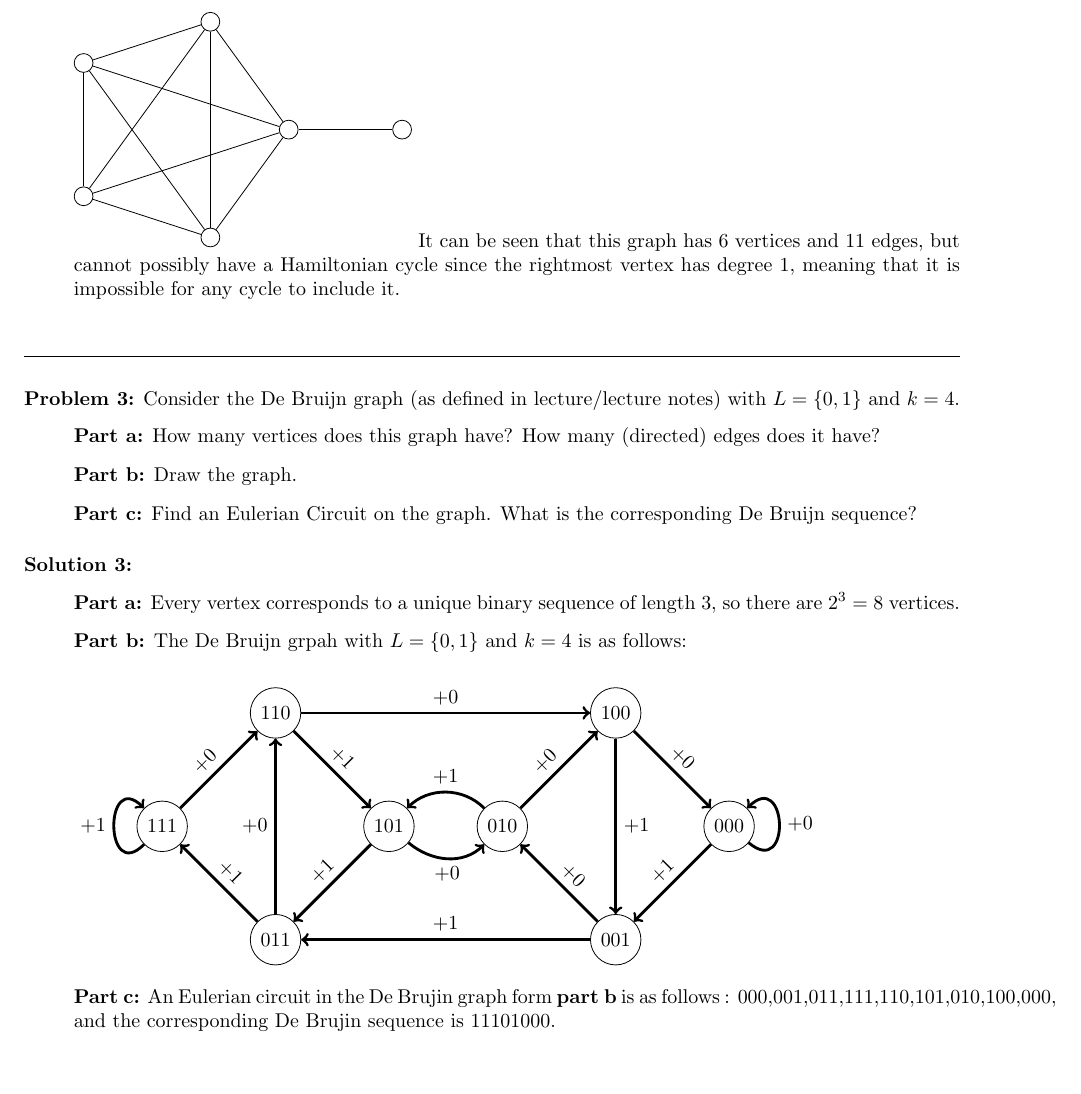
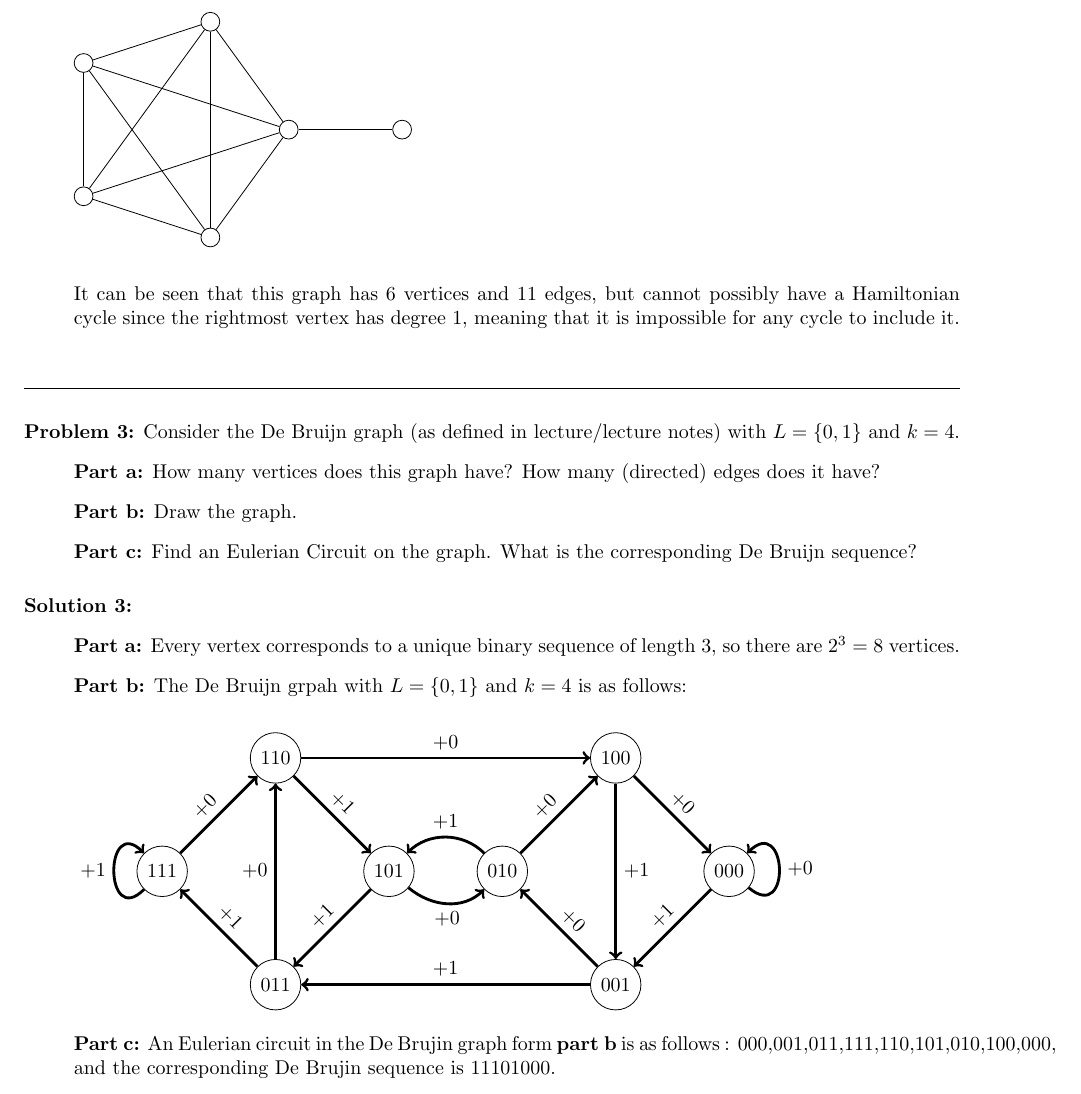
Before and after one commit to Poly1581/MATH126HW3, a LaTeX problem sheet (hw3.tex): part of page 2 of 4, cut so that both start at the same text. Compiled offline with pdfLaTeX.

Commit message:
Adjusted vertical spacing after graphs

```diff
--- a/hw3.tex
+++ b/hw3.tex
@@ -61,6 +61,7 @@ Under what conditions on l and m does $K_{l,r}$ have a Hamiltonian cycle? (In pa
 		\path (c) edge (d) edge (e);
 		\path (d) edge (e);
 	\end{tikzpicture}
+	\vskip 0.15in\noindent
 	It can be seen that this graph has $6$ vertices and $11$ edges, but cannot possibly have a Hamiltonian cycle since the rightmost vertex has degree 1, meaning that it is impossible for any cycle to include it.
 \end{itemize}
 \end{solution}
```
Also changed, not shown: hw3.pdf.
